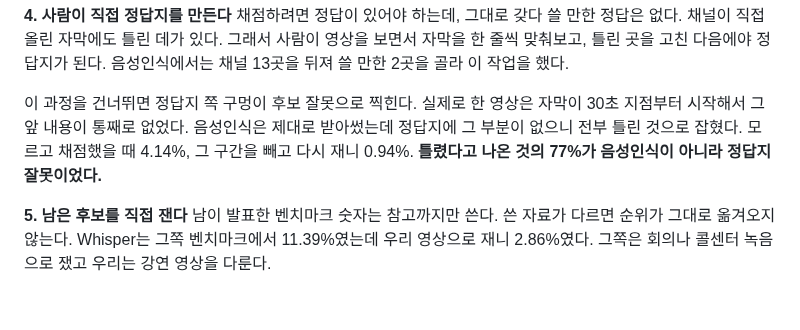
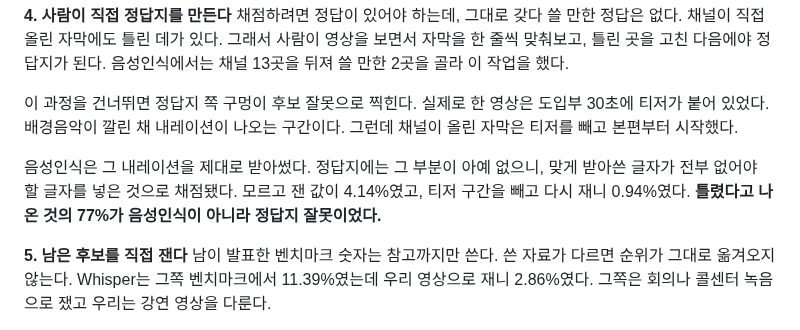
Before and after one commit to 7inug1/digestube, a Markdown page: notes/00-methodology.md, the part around the change. GitHub-like rendering; blank space fills up the shorter version.

Commit message:
docs: 30초 구간에 말소리가 있었다는 사실을 노트에 명시
'앞 내용이 통째로 없었다'로만 적어놔서, 원래 소리가 없는 구간을
음성인식이 지어낸 것처럼 읽혔다. 배경음악 위에 내레이션이 나오는
티저 구간이고 채널 자막이 그걸 뺀 것이다.

```diff
--- a/notes/00-methodology.md
+++ b/notes/00-methodology.md
@@ -39,7 +39,9 @@
 **4. 사람이 직접 정답지를 만든다**
 채점하려면 정답이 있어야 하는데, 그대로 갖다 쓸 만한 정답은 없다. 채널이 직접 올린 자막에도 틀린 데가 있다. 그래서 사람이 영상을 보면서 자막을 한 줄씩 맞춰보고, 틀린 곳을 고친 다음에야 정답지가 된다. 음성인식에서는 채널 13곳을 뒤져 쓸 만한 2곳을 골라 이 작업을 했다.
 
-이 과정을 건너뛰면 정답지 쪽 구멍이 후보 잘못으로 찍힌다. 실제로 한 영상은 자막이 30초 지점부터 시작해서 그 앞 내용이 통째로 없었다. 음성인식은 제대로 받아썼는데 정답지에 그 부분이 없으니 전부 틀린 것으로 잡혔다. 모르고 채점했을 때 4.14%, 그 구간을 빼고 다시 재니 0.94%. **틀렸다고 나온 것의 77%가 음성인식이 아니라 정답지 잘못이었다.**
+이 과정을 건너뛰면 정답지 쪽 구멍이 후보 잘못으로 찍힌다. 실제로 한 영상은 도입부 30초에 티저가 붙어 있었다. 배경음악이 깔린 채 내레이션이 나오는 구간이다. 그런데 채널이 올린 자막은 티저를 빼고 본편부터 시작했다.
+
+음성인식은 그 내레이션을 제대로 받아썼다. 정답지에는 그 부분이 아예 없으니, 맞게 받아쓴 글자가 전부 없어야 할 글자를 넣은 것으로 채점됐다. 모르고 잰 값이 4.14%였고, 티저 구간을 빼고 다시 재니 0.94%였다. **틀렸다고 나온 것의 77%가 음성인식이 아니라 정답지 잘못이었다.**
 
 **5. 남은 후보를 직접 잰다**
 남이 발표한 벤치마크 숫자는 참고까지만 쓴다. 쓴 자료가 다르면 순위가 그대로 옮겨오지 않는다. Whisper는 그쪽 벤치마크에서 11.39%였는데 우리 영상으로 재니 2.86%였다. 그쪽은 회의나 콜센터 녹음으로 쟀고 우리는 강연 영상을 다룬다.
```
